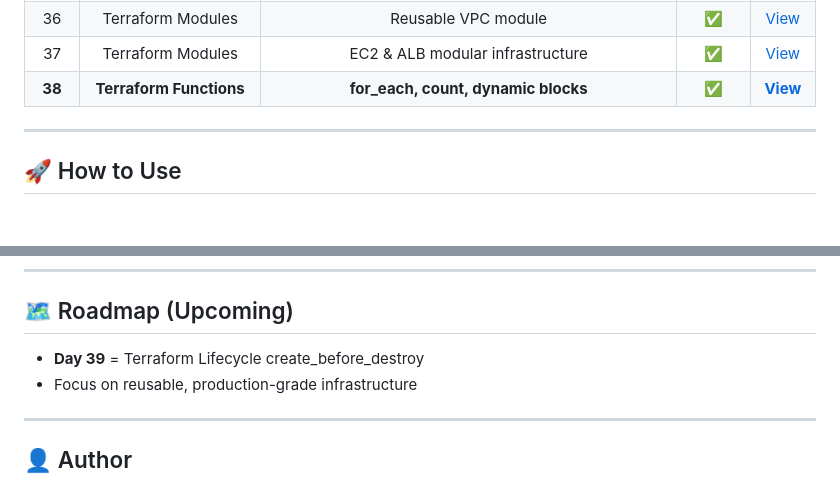
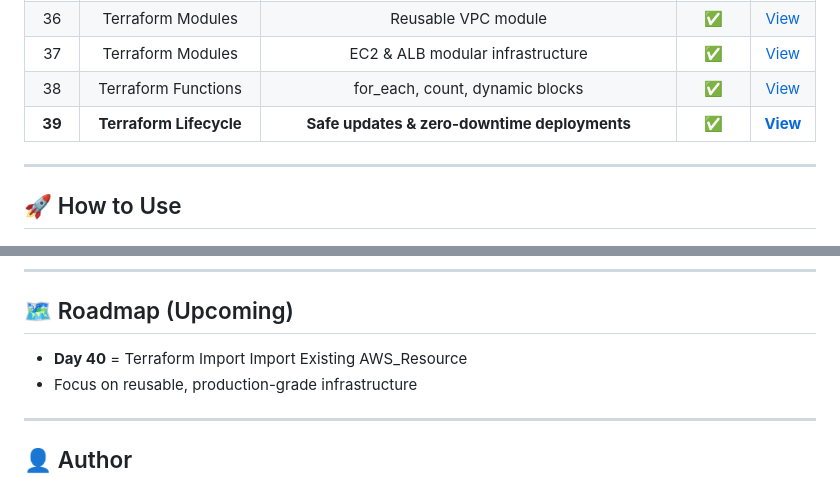
Before and after one commit to nacholiya/100-Days-AWS-Terraform-Challenge, a Markdown page: README.md, 2 parts joined by grey strips. Drawn GitHub-style.

```diff
--- a/README.md
+++ b/README.md
@@ -84,7 +84,8 @@ This challenge focuses on **consistency, depth, and real-world DevOps skills**.
 | 35 | Terraform Workspaces | Multi-environment infra (dev/stage/prod) | ✅ | [View](./Day-35-workspaces) |
 | 36 | Terraform Modules | Reusable VPC module | ✅ | [View](./Day-36-vpc-module) |
 | 37 | Terraform Modules | EC2 & ALB modular infrastructure | ✅ | [View](./Day-37-terraform-modules) |
-| **38** | **Terraform Functions** | **for_each, count, dynamic blocks** | **✅** | **[View](./Day-38-functions)** |
+| 38 | Terraform Functions | for_each, count, dynamic blocks | ✅ | [View](./Day-38-functions) |
+| **39** | **Terraform Lifecycle** | **Safe updates & zero-downtime deployments** | **✅** | **[View](./Day-39-lifecycle)** |
 
 ---
 
@@ -105,7 +106,7 @@ terraform destroy
 ---
 
 ## 🗺️ Roadmap (Upcoming)
-- **Day 39** =  Terraform Lifecycle  create_before_destroy
+- **Day 40** =  Terraform Import  Import Existing AWS_Resource
 - Focus on reusable, production-grade infrastructure
 
 ---
```
